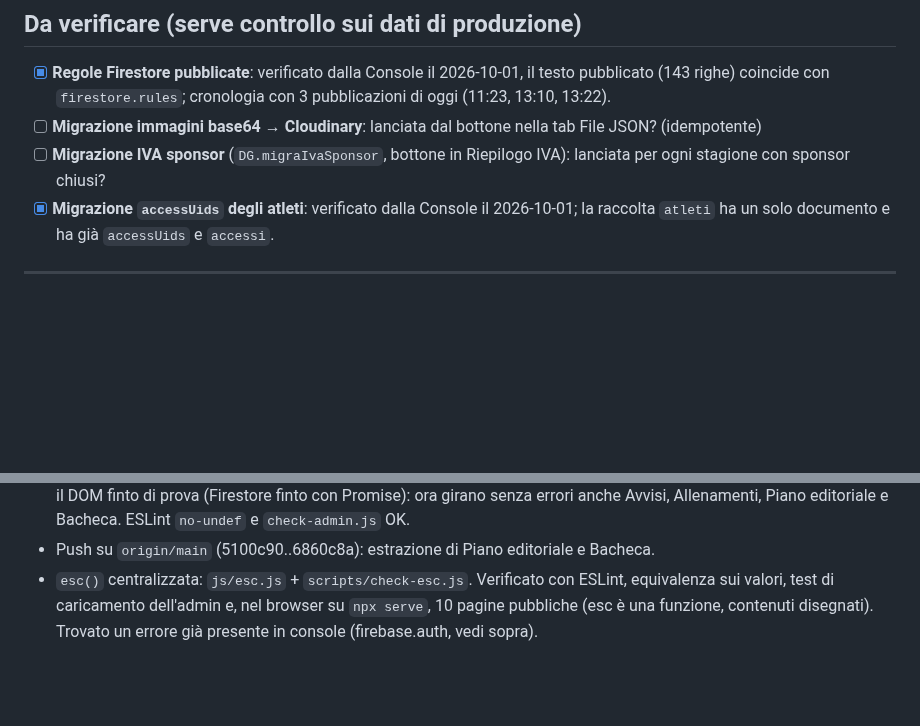
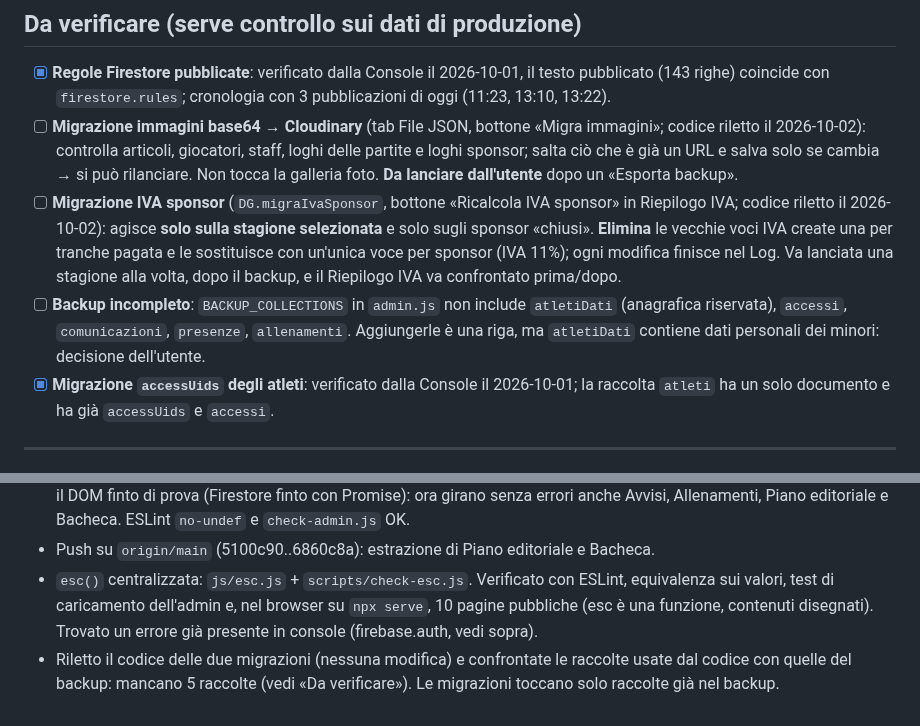
Before and after one commit to lome10/victor-volley-website, a Markdown page: session_notes.md, 2 parts joined by grey strips. GitHub-like rendering; blank space fills up the shorter version.

Commit message:
docs: session_notes - esito di esc() e analisi delle migrazioni
Co-Authored-By: Claude Sonnet 5.5 <noreply@anthropic.com>

```diff
--- a/session_notes.md
+++ b/session_notes.md
@@ -73,8 +73,9 @@ Piano: file separati caricati in ordine, namespace comune `window.Admin`, nessun
 ## Da verificare (serve controllo sui dati di produzione)
 
 - [x] **Regole Firestore pubblicate**: verificato dalla Console il 2026-10-01, il testo pubblicato (143 righe) coincide con `firestore.rules`; cronologia con 3 pubblicazioni di oggi (11:23, 13:10, 13:22).
-- [ ] **Migrazione immagini base64 → Cloudinary**: lanciata dal bottone nella tab File JSON? (idempotente)
-- [ ] **Migrazione IVA sponsor** (`DG.migraIvaSponsor`, bottone in Riepilogo IVA): lanciata per ogni stagione con sponsor chiusi?
+- [ ] **Migrazione immagini base64 → Cloudinary** (tab File JSON, bottone «Migra immagini»; codice riletto il 2026-10-02): controlla articoli, giocatori, staff, loghi delle partite e loghi sponsor; salta ciò che è già un URL e salva solo se cambia → si può rilanciare. Non tocca la galleria foto. **Da lanciare dall'utente** dopo un «Esporta backup».
+- [ ] **Migrazione IVA sponsor** (`DG.migraIvaSponsor`, bottone «Ricalcola IVA sponsor» in Riepilogo IVA; codice riletto il 2026-10-02): agisce **solo sulla stagione selezionata** e solo sugli sponsor «chiusi». **Elimina** le vecchie voci IVA create una per tranche pagata e le sostituisce con un'unica voce per sponsor (IVA 11%); ogni modifica finisce nel Log. Va lanciata una stagione alla volta, dopo il backup, e il Riepilogo IVA va confrontato prima/dopo.
+- [ ] **Backup incompleto**: `BACKUP_COLLECTIONS` in `admin.js` non include `atletiDati` (anagrafica riservata), `accessi`, `comunicazioni`, `presenze`, `allenamenti`. Aggiungerle è una riga, ma `atletiDati` contiene dati personali dei minori: decisione dell'utente.
 - [x] **Migrazione `accessUids` degli atleti**: verificato dalla Console il 2026-10-01; la raccolta `atleti` ha un solo documento e ha già `accessUids` e `accessi`.
 
 ---
@@ -118,3 +119,4 @@ Piano: file separati caricati in ordine, namespace comune `window.Admin`, nessun
 - Estratti `js/admin/pianoeditoriale.js` (332 righe) e `js/admin/bacheca.js` (276) con `Admin.pianoEditoriale.render` / `Admin.bacheca.render`; `admin.js` scende a 854 righe. Decisione: Dirigenti e File JSON non si estraggono. Migliorato il DOM finto di prova (Firestore finto con Promise): ora girano senza errori anche Avvisi, Allenamenti, Piano editoriale e Bacheca. ESLint `no-undef` e `check-admin.js` OK.
 - Push su `origin/main` (5100c90..6860c8a): estrazione di Piano editoriale e Bacheca.
 - `esc()` centralizzata: `js/esc.js` + `scripts/check-esc.js`. Verificato con ESLint, equivalenza sui valori, test di caricamento dell'admin e, nel browser su `npx serve`, 10 pagine pubbliche (esc è una funzione, contenuti disegnati). Trovato un errore già presente in console (firebase.auth, vedi sopra).
+- Riletto il codice delle due migrazioni (nessuna modifica) e confrontate le raccolte usate dal codice con quelle del backup: mancano 5 raccolte (vedi «Da verificare»). Le migrazioni toccano solo raccolte già nel backup.
```
